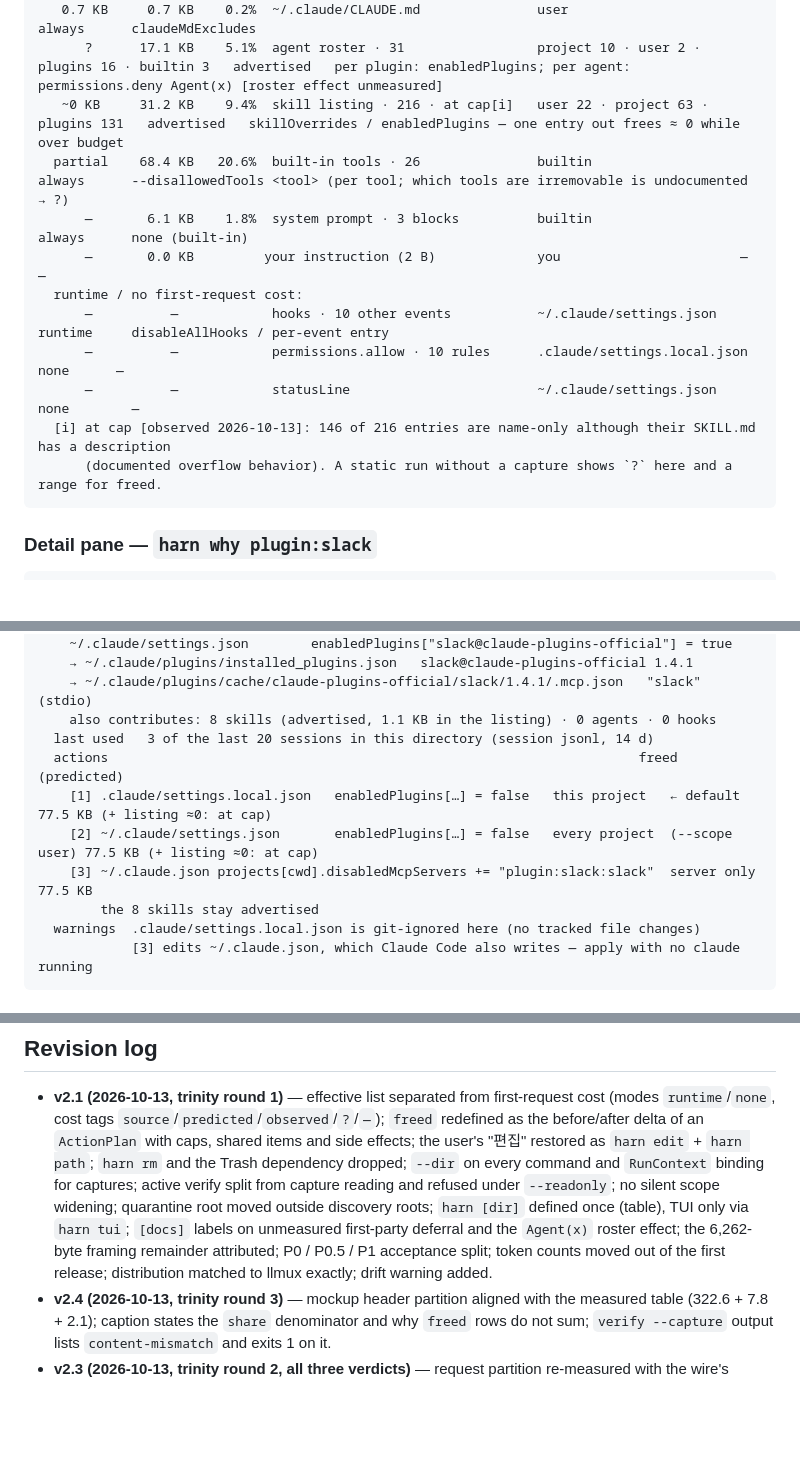
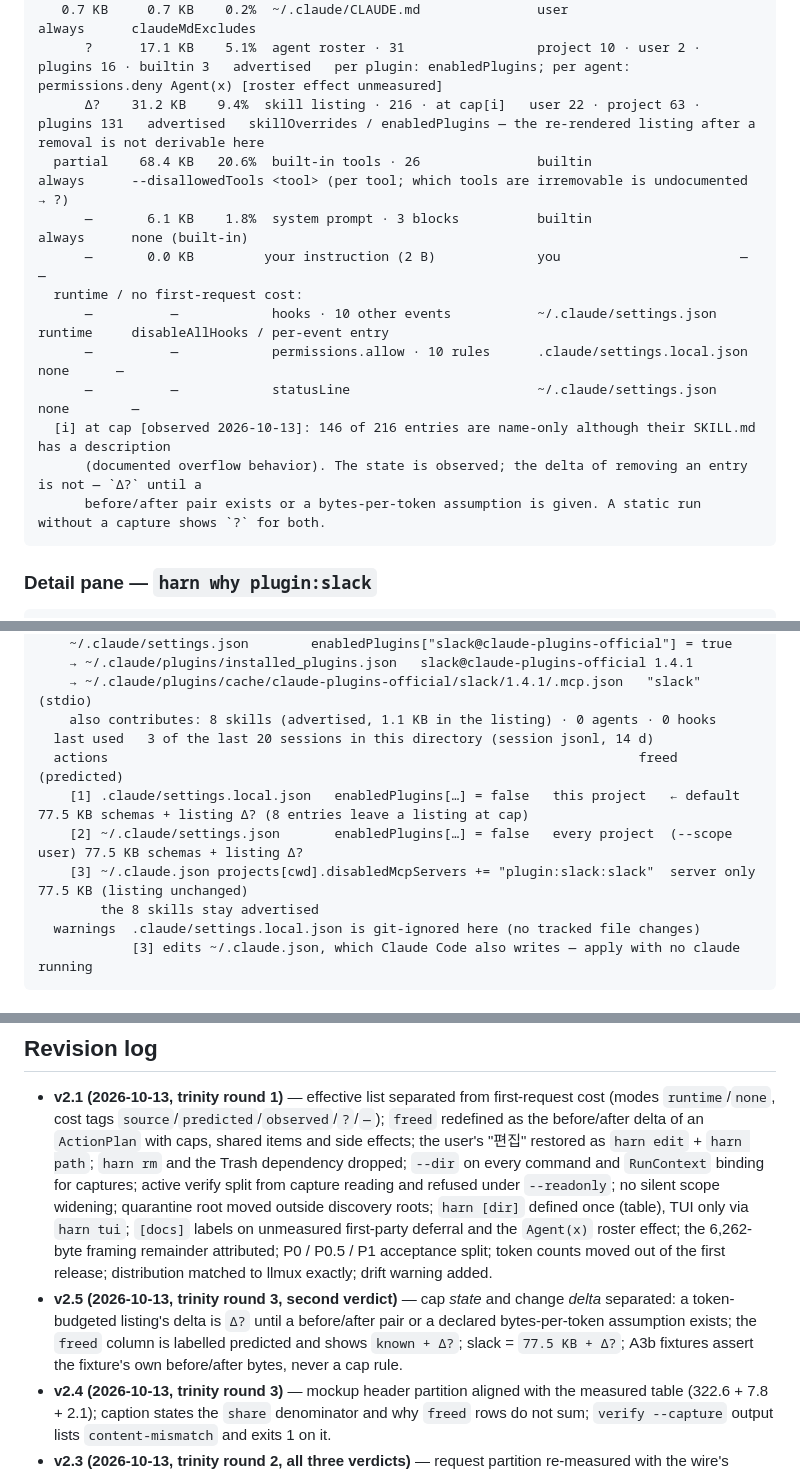
Before and after one commit to 2lab-ai/harn, a Markdown page: .prd/01-spec.md, 3 parts joined by grey strips. Rendered like a GitHub page; blank space fills up the shorter version.

````diff
--- a/.prd/01-spec.md
+++ b/.prd/01-spec.md
@@ -279,7 +288,7 @@ tool search: OFF (ANTHROPIC_BASE_URL is non-first-party) → 48 MCP schemas eage
    2.0 KB     2.0 KB    0.6%  Advisor tool text                 builtin                   always      CLAUDE_CODE_DISABLE_ADVISOR_TOOL=1
    0.7 KB     0.7 KB    0.2%  ~/.claude/CLAUDE.md               user                      always      claudeMdExcludes
       ?      17.1 KB    5.1%  agent roster · 31                 project 10 · user 2 · plugins 16 · builtin 3   advertised   per plugin: enabledPlugins; per agent: permissions.deny Agent(x) [roster effect unmeasured]
-   ~0 KB     31.2 KB    9.4%  skill listing · 216 · at cap[i]   user 22 · project 63 · plugins 131   advertised   skillOverrides / enabledPlugins — one entry out frees ≈ 0 while over budget
+      Δ?    31.2 KB    9.4%  skill listing · 216 · at cap[i]   user 22 · project 63 · plugins 131   advertised   skillOverrides / enabledPlugins — the re-rendered listing after a removal is not derivable here
   partial    68.4 KB   20.6%  built-in tools · 26               builtin                   always      --disallowedTools <tool> (per tool; which tools are irremovable is undocumented → ?)
       —       6.1 KB    1.8%  system prompt · 3 blocks          builtin                   always      none (built-in)
       —       0.0 KB         your instruction (2 B)             you                       —           —
@@ -288,7 +297,8 @@ tool search: OFF (ANTHROPIC_BASE_URL is non-first-party) → 48 MCP schemas eage
       —          —            permissions.allow · 10 rules      .claude/settings.local.json none      —
       —          —            statusLine                        ~/.claude/settings.json   none        —
   [i] at cap [observed 2026-10-13]: 146 of 216 entries are name-only although their SKILL.md has a description
-      (documented overflow behavior). A static run without a capture shows `?` here and a range for freed.
+      (documented overflow behavior). The state is observed; the delta of removing an entry is not — `Δ?` until a
+      before/after pair exists or a bytes-per-token assumption is given. A static run without a capture shows `?` for both.
 ```
 
 ### Detail pane — `harn why plugin:slack`
@@ -303,9 +313,9 @@ plugin:slack:slack   (claude-code/mcp-server/plugin/plugin:slack:slack)        t
     also contributes: 8 skills (advertised, 1.1 KB in the listing) · 0 agents · 0 hooks
   last used   3 of the last 20 sessions in this directory (session jsonl, 14 d)
   actions                                                                    freed (predicted)
-    [1] .claude/settings.local.json   enabledPlugins[…] = false   this project   ← default   77.5 KB (+ listing ≈0: at cap)
-    [2] ~/.claude/settings.json       enabledPlugins[…] = false   every project  (--scope user) 77.5 KB (+ listing ≈0: at cap)
-    [3] ~/.claude.json projects[cwd].disabledMcpServers += "plugin:slack:slack"  server only   77.5 KB
+    [1] .claude/settings.local.json   enabledPlugins[…] = false   this project   ← default   77.5 KB schemas + listing Δ? (8 entries leave a listing at cap)
+    [2] ~/.claude/settings.json       enabledPlugins[…] = false   every project  (--scope user) 77.5 KB schemas + listing Δ?
+    [3] ~/.claude.json projects[cwd].disabledMcpServers += "plugin:slack:slack"  server only   77.5 KB (listing unchanged)
         the 8 skills stay advertised
   warnings  .claude/settings.local.json is git-ignored here (no tracked file changes)
             [3] edits ~/.claude.json, which Claude Code also writes — apply with no claude running
@@ -425,6 +435,11 @@ revision and the agent versions the rules were verified against. Mechanics:
   first-party deferral and the `Agent(x)` roster effect; the 6,262-byte framing remainder
   attributed; P0 / P0.5 / P1 acceptance split; token counts moved out of the first release;
   distribution matched to llmux exactly; drift warning added.
+- **v2.5 (2026-10-13, trinity round 3, second verdict)** — cap *state* and change *delta*
+  separated: a token-budgeted listing's delta is `Δ?` until a before/after pair or a declared
+  bytes-per-token assumption exists; the `freed` column is labelled predicted and shows
+  `known + Δ?`; slack = `77.5 KB + Δ?`; A3b fixtures assert the fixture's own before/after bytes,
+  never a cap rule.
 - **v2.4 (2026-10-13, trinity round 3)** — mockup header partition aligned with the measured
   table (322.6 + 7.8 + 2.1); caption states the `share` denominator and why `freed` rows do not
   sum; `verify --capture` output lists `content-mismatch` and exits 1 on it.
````
Also changed, not shown: other parts of .prd/01-spec.md (+27 -18 lines), .prd/02-architecture.md (+6 -3 lines).
